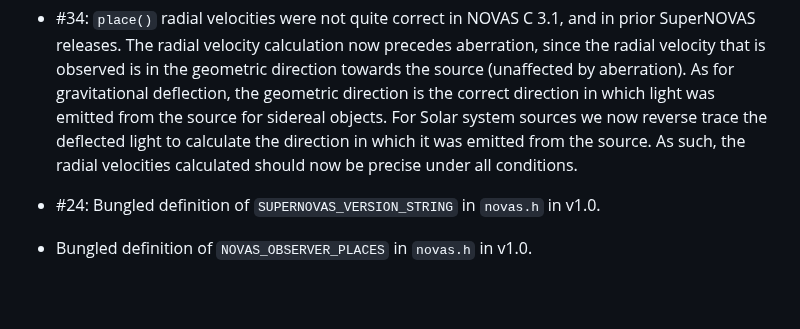
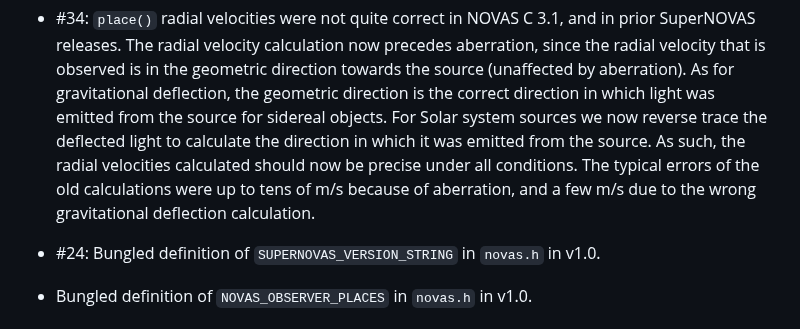
Before and after one commit to Smithsonian/SuperNOVAS, a Markdown page: CHANGELOG.md, the part around the change. GitHub-like rendering; blank space fills up the shorter version.

```diff
--- a/CHANGELOG.md
+++ b/CHANGELOG.md
@@ -46,7 +46,9 @@ which affected prior SuperNOVAS releases.
    direction towards the source (unaffected by aberration). As for gravitational deflection, the geometric direction
    is the correct direction in which light was emitted from the source for sidereal objects. For Solar system sources
    we now reverse trace the deflected light to calculate the direction in which it was emitted from the source. As
-   such, the radial velocities calculated should now be precise under all conditions.
+   such, the radial velocities calculated should now be precise under all conditions. The typical errors of the old
+   calculations were up to tens of m/s because of aberration, and a few m/s due to the wrong gravitational deflection
+   calculation.
 
  - #24: Bungled definition of `SUPERNOVAS_VERSION_STRING` in `novas.h` in v1.0.
 
```
Also changed, not shown: README.md (+3 -1 lines).
